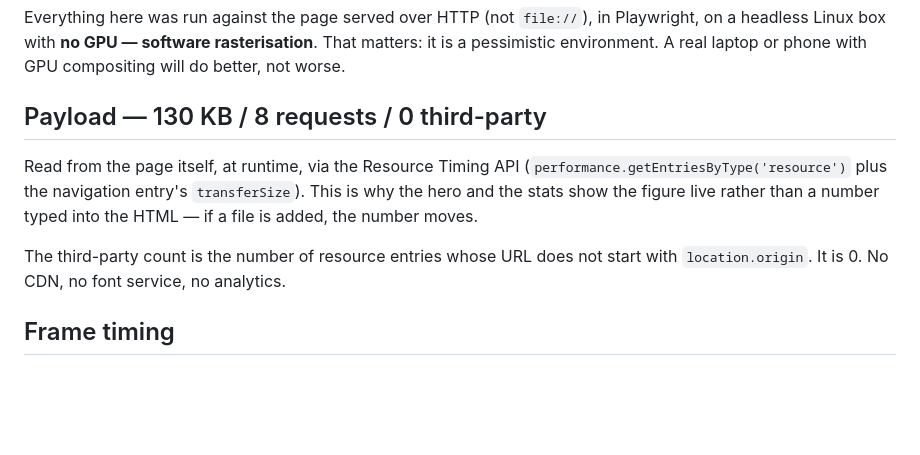
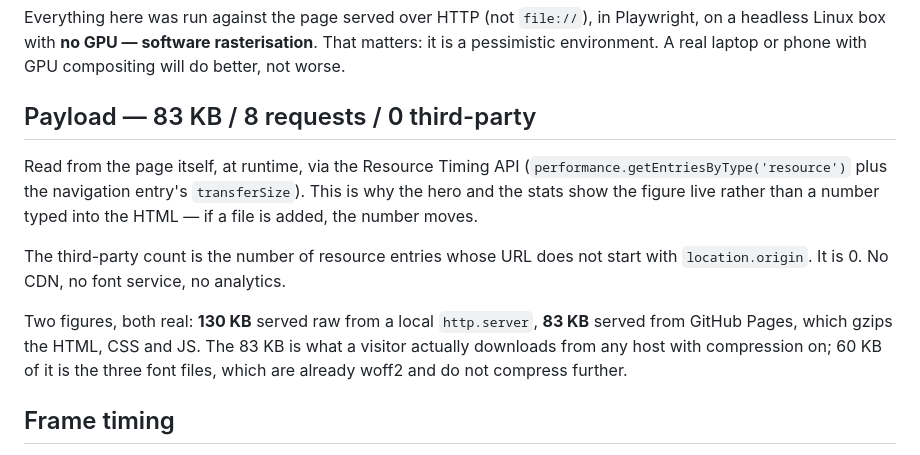
Before and after one commit to anirudhatalmale6-alt/motion-layer-demo, a Markdown page: VERIFICATION.md, the part around the change. GitHub-like rendering; blank space fills up the shorter version.

```diff
--- a/VERIFICATION.md
+++ b/VERIFICATION.md
@@ -5,7 +5,7 @@ Playwright, on a headless Linux box with **no GPU — software rasterisation**.
 That matters: it is a pessimistic environment. A real laptop or phone with GPU
 compositing will do better, not worse.
 
-## Payload — 130 KB / 8 requests / 0 third-party
+## Payload — 83 KB / 8 requests / 0 third-party
 
 Read from the page itself, at runtime, via the Resource Timing API
 (`performance.getEntriesByType('resource')` plus the navigation entry's
@@ -14,6 +14,11 @@ than a number typed into the HTML — if a file is added, the number moves.
 
 The third-party count is the number of resource entries whose URL does not start
 with `location.origin`. It is 0. No CDN, no font service, no analytics.
+
+Two figures, both real: **130 KB** served raw from a local `http.server`, **83 KB**
+served from GitHub Pages, which gzips the HTML, CSS and JS. The 83 KB is what a
+visitor actually downloads from any host with compression on; 60 KB of it is the
+three font files, which are already woff2 and do not compress further.
 
 ## Frame timing
 
```
Also changed, not shown: README.md (+1 -1 lines).
